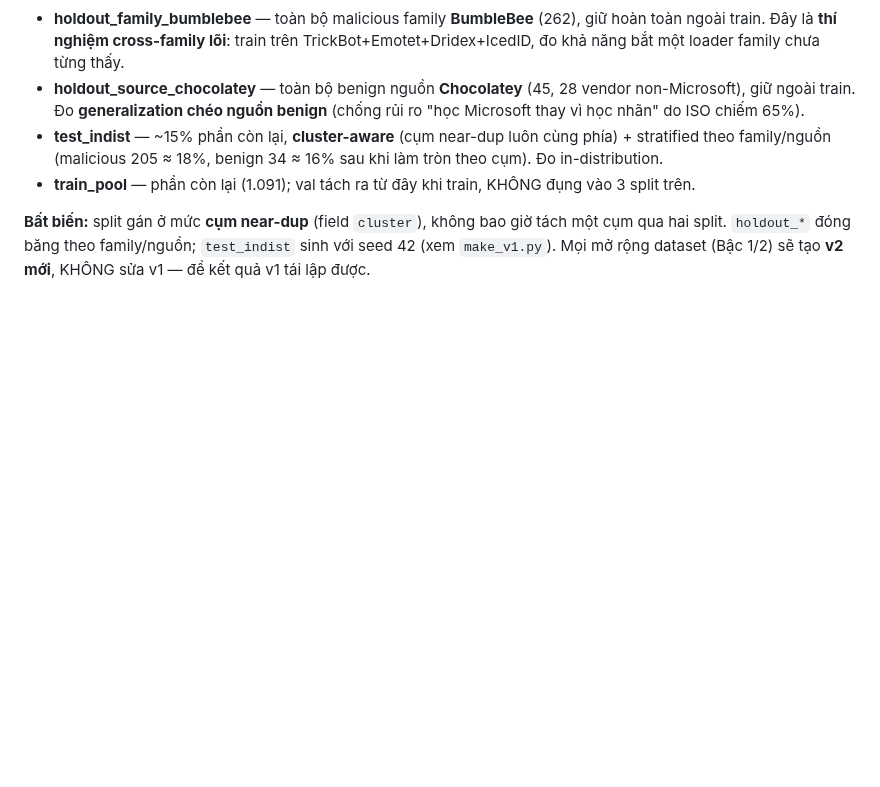
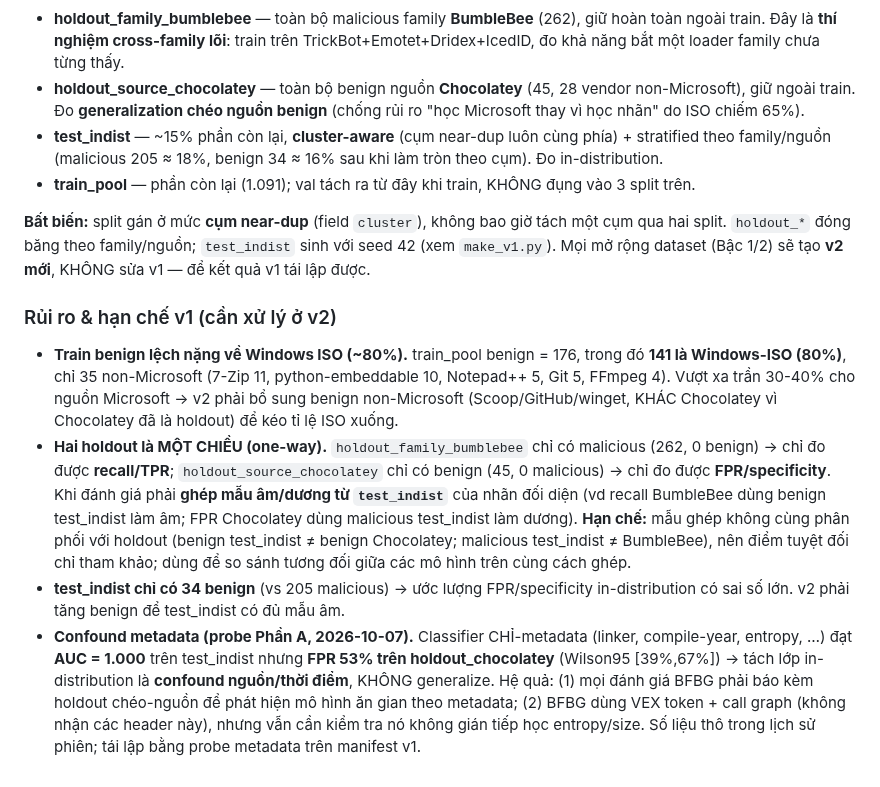
Before and after one commit to DinhHoangGia-pro/BFBG-Transformer, a Markdown page: docs/DATASET.md, the part around the change. Drawn GitHub-style; blank space fills up the shorter version.

Commit message:
Document v1 risks: ISO-heavy benign, one-way holdouts, metadata confound
Record in DATASET.md: (a) train benign is ~80% Windows ISO (141/176; only
35 non-Microsoft), well over the 30-40% cap, so v2 must add non-Chocolatey
non-Microsoft benign; (b) both holdouts are one-way (BumbleBee = positives
only -> recall; Chocolatey = negatives only -> FPR), so evaluation must pair
the opposite label from test_indist, with a noted distribution-mismatch
caveat; (c) test_indist has only 34 benign, too few for a stable FPR, v2 must
grow it.

Also record the Part A metadata-only probe: AUC 1.000 on test_indist but 53%
FPR on holdout_chocolatey (Wilson95 39-67%) - in-distribution separability is
a source/era confound (linker, compile-year, entropy) that does not
generalize; evaluation must always include the cross-source holdout.

```diff
--- a/docs/DATASET.md
+++ b/docs/DATASET.md
@@ -107,3 +107,10 @@ Snapshot đóng băng để mọi thí nghiệm dùng chung một split. Manifes
 - **train_pool** — phần còn lại (1.091); val tách ra từ đây khi train, KHÔNG đụng vào 3 split trên.
 
 **Bất biến:** split gán ở mức **cụm near-dup** (field `cluster`), không bao giờ tách một cụm qua hai split. `holdout_*` đóng băng theo family/nguồn; `test_indist` sinh với seed 42 (xem `make_v1.py`). Mọi mở rộng dataset (Bậc 1/2) sẽ tạo **v2 mới**, KHÔNG sửa v1 — để kết quả v1 tái lập được.
+
+### Rủi ro & hạn chế v1 (cần xử lý ở v2)
+
+- **Train benign lệch nặng về Windows ISO (~80%).** train_pool benign = 176, trong đó **141 là Windows-ISO (80%)**, chỉ 35 non-Microsoft (7-Zip 11, python-embeddable 10, Notepad++ 5, Git 5, FFmpeg 4). Vượt xa trần 30-40% cho nguồn Microsoft → v2 phải bổ sung benign non-Microsoft (Scoop/GitHub/winget, KHÁC Chocolatey vì Chocolatey đã là holdout) để kéo tỉ lệ ISO xuống.
+- **Hai holdout là MỘT CHIỀU (one-way).** `holdout_family_bumblebee` chỉ có malicious (262, 0 benign) → chỉ đo được **recall/TPR**; `holdout_source_chocolatey` chỉ có benign (45, 0 malicious) → chỉ đo được **FPR/specificity**. Khi đánh giá phải **ghép mẫu âm/dương từ `test_indist`** của nhãn đối diện (vd recall BumbleBee dùng benign test_indist làm âm; FPR Chocolatey dùng malicious test_indist làm dương). **Hạn chế:** mẫu ghép không cùng phân phối với holdout (benign test_indist ≠ benign Chocolatey; malicious test_indist ≠ BumbleBee), nên điểm tuyệt đối chỉ tham khảo; dùng để so sánh tương đối giữa các mô hình trên cùng cách ghép.
+- **test_indist chỉ có 34 benign** (vs 205 malicious) → ước lượng FPR/specificity in-distribution có sai số lớn. v2 phải tăng benign để test_indist có đủ mẫu âm.
+- **Confound metadata (probe Phần A, 2026-10-07).** Classifier CHỈ-metadata (linker, compile-year, entropy, …) đạt **AUC = 1.000** trên test_indist nhưng **FPR 53% trên holdout_chocolatey** (Wilson95 [39%,67%]) → tách lớp in-distribution là **confound nguồn/thời điểm**, KHÔNG generalize. Hệ quả: (1) mọi đánh giá BFBG phải báo kèm holdout chéo-nguồn để phát hiện mô hình ăn gian theo metadata; (2) BFBG dùng VEX token + call graph (không nhận các header này), nhưng vẫn cần kiểm tra nó không gián tiếp học entropy/size. Số liệu thô trong lịch sử phiên; tái lập bằng probe metadata trên manifest v1.
```
